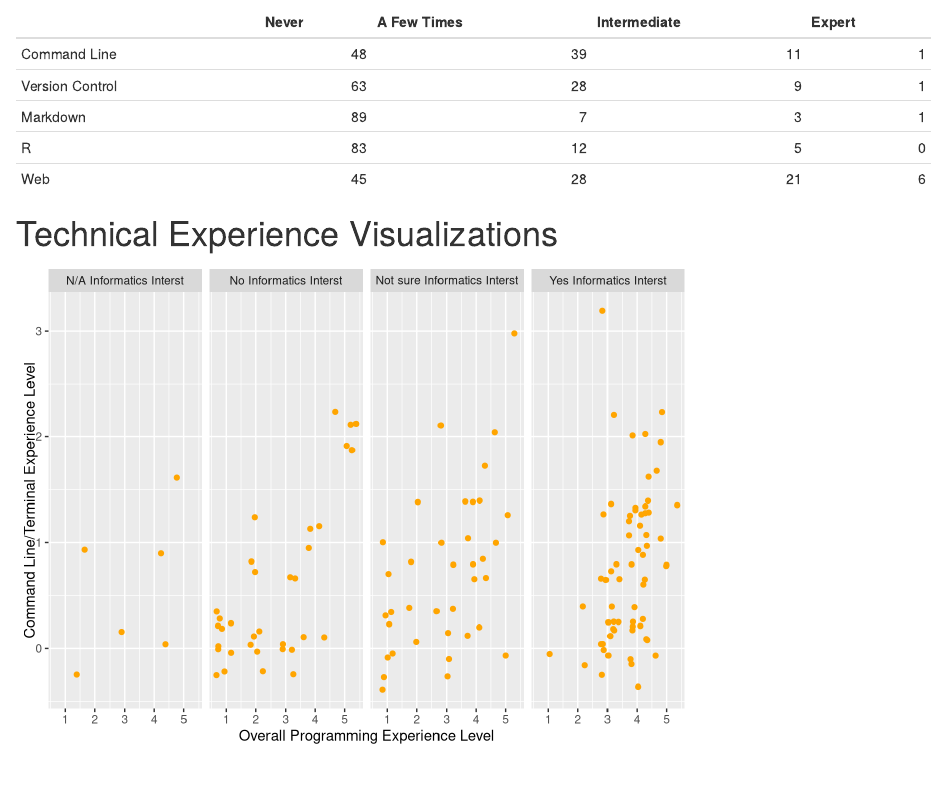
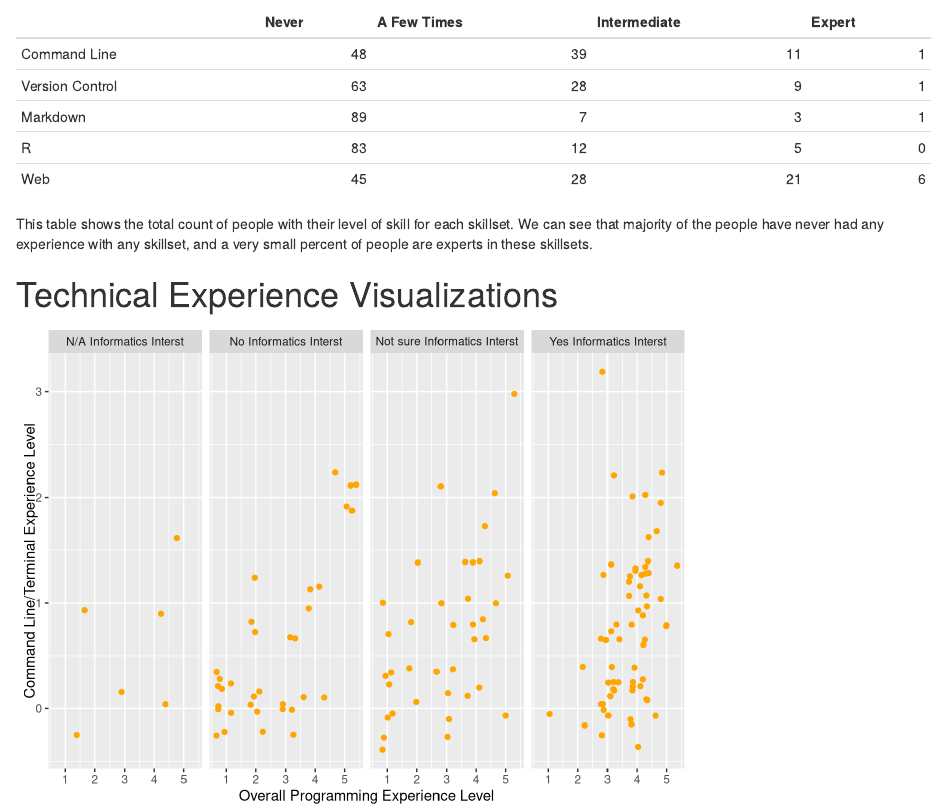
Before and after one commit to HanaStrickland/info201-7-reportsandviz, an R Markdown document (index.Rmd): the page in a window 1100 px wide, from 940 px down. Rendered offline with R 4.5, knitr and Pandoc, with nearby package versions; code that draws random numbers runs with fixed seeds of ours; some code elsewhere in the file could not run offline.

Commit message:
completed all

```diff
--- a/index.Rmd
+++ b/index.Rmd
@@ -37,6 +37,8 @@ Overall, people with Linux operating systems and people who had an interest in i
 
 # Statistics Table
 `r kable(new_frame)`
+
+This table shows the total count of people with their level of skill for each skillset. We can see that majority of the people have never had any experience with any skillset, and a very small percent of people are experts in these skillsets.
 
 # Technical Experience Visualizations
 
```
